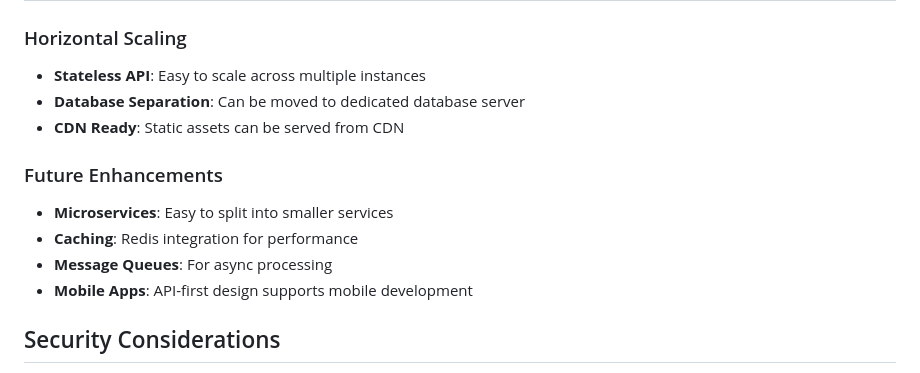
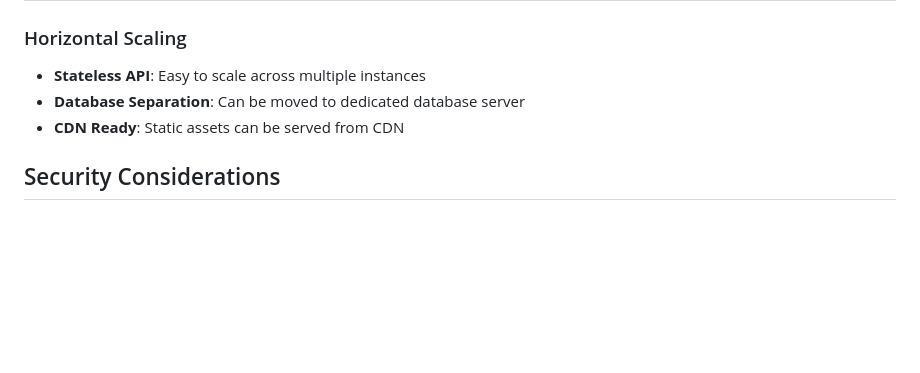
Before and after one commit to Lihle2018/ELearningBlazor, a Markdown page: README.md, the part around the change. Rendered like a GitHub page; blank space fills up the shorter version.

```diff
--- a/README.md
+++ b/README.md
@@ -193,12 +193,6 @@ public class AuthResponse
 - **Database Separation**: Can be moved to dedicated database server
 - **CDN Ready**: Static assets can be served from CDN
 
-### Future Enhancements
-- **Microservices**: Easy to split into smaller services
-- **Caching**: Redis integration for performance
-- **Message Queues**: For async processing
-- **Mobile Apps**: API-first design supports mobile development
-
 ## Security Considerations
 
 1. **Input Validation**: Server-side validation for all inputs
```
